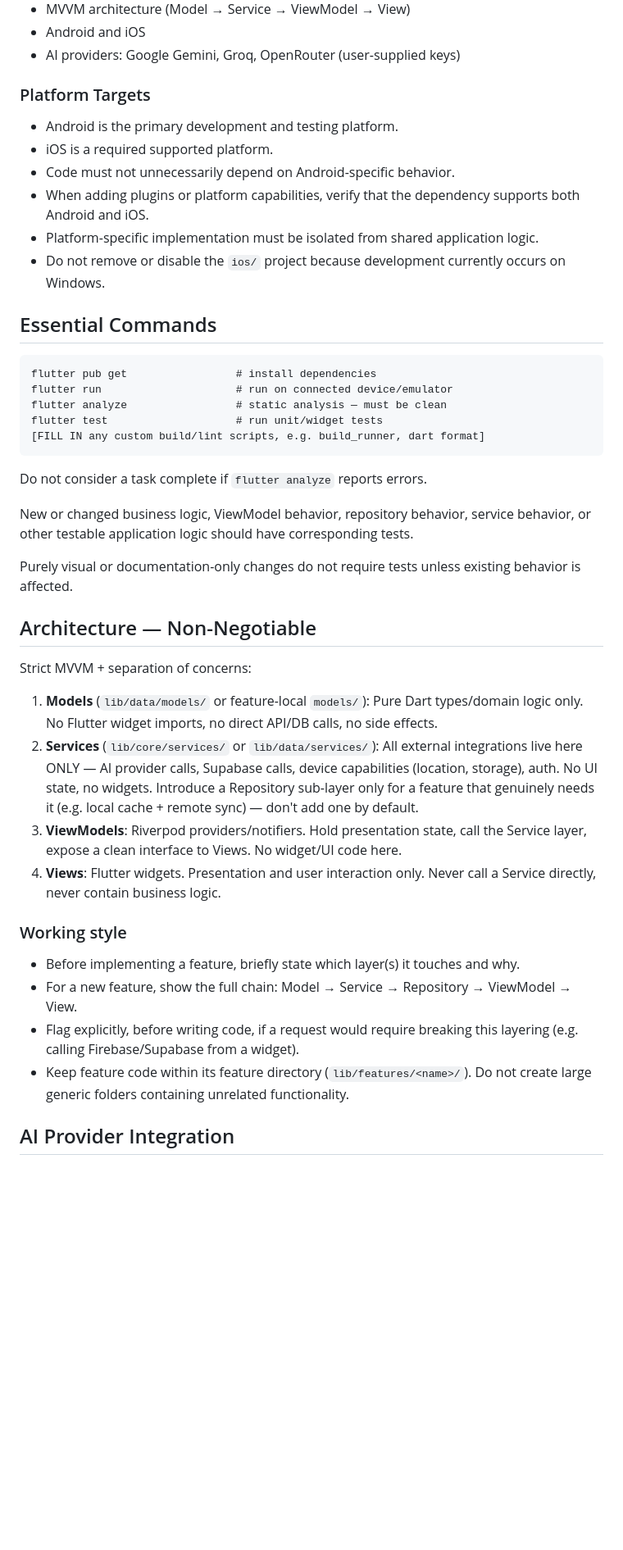
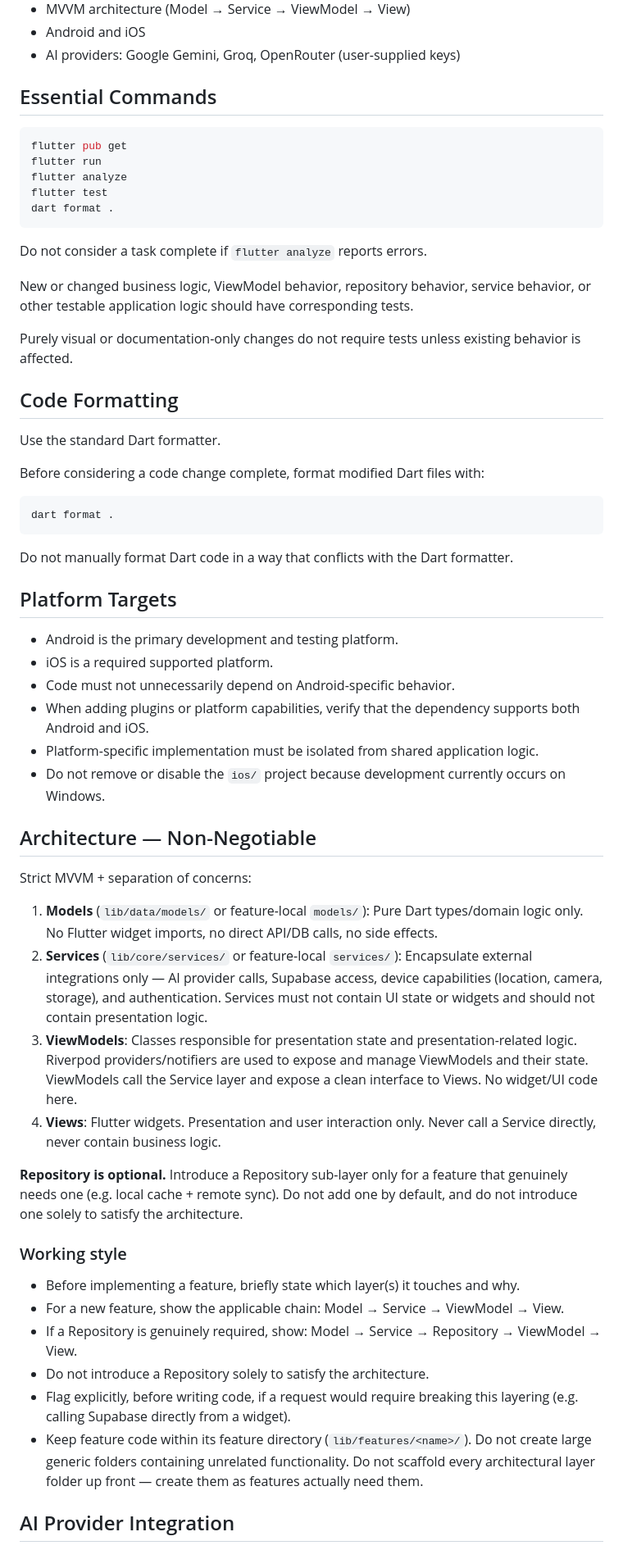
Before and after one commit to CashewDevs/faunawatch, a Markdown page: AGENTS.md, the part around one of its changes. Shown at 82% size. GitHub-like rendering; blank space fills up the shorter version.

````diff
--- a/AGENTS.md
+++ b/AGENTS.md
@@ -39,7 +21,37 @@ This repository contains the FaunaWatch mobile application.
 - Android and iOS
 - AI providers: Google Gemini, Groq, OpenRouter (user-supplied keys)
 
-### Platform Targets
+## Essential Commands
+
+```bash
+flutter pub get
+flutter run
+flutter analyze
+flutter test
+dart format .
+```
+
+Do not consider a task complete if `flutter analyze` reports errors.
+
+New or changed business logic, ViewModel behavior, repository behavior,
+service behavior, or other testable application logic should have
+corresponding tests.
+
+Purely visual or documentation-only changes do not require tests unless
+existing behavior is affected.
+
+## Code Formatting
+
+Use the standard Dart formatter.
+
+Before considering a code change complete, format modified Dart files with:
+
+    dart format .
+
+Do not manually format Dart code in a way that conflicts with the Dart
+formatter.
+
+## Platform Targets
 
 - Android is the primary development and testing platform.
 - iOS is a required supported platform.
@@ -51,23 +63,6 @@ This repository contains the FaunaWatch mobile application.
 - Do not remove or disable the `ios/` project because development currently
   occurs on Windows.
 
-## Essential Commands
-
-    flutter pub get                 # install dependencies
-    flutter run                     # run on connected device/emulator
-    flutter analyze                 # static analysis — must be clean
-    flutter test                    # run unit/widget tests
-    [FILL IN any custom build/lint scripts, e.g. build_runner, dart format]
-
-Do not consider a task complete if `flutter analyze` reports errors.
-
-New or changed business logic, ViewModel behavior, repository behavior,
-service behavior, or other testable application logic should have
-corresponding tests.
-
-Purely visual or documentation-only changes do not require tests unless
-existing behavior is affected.
-
 ## Architecture — Non-Negotiable
 
 Strict MVVM + separation of concerns:
@@ -75,28 +70,39 @@ Strict MVVM + separation of concerns:
 1. **Models** (`lib/data/models/` or feature-local `models/`): Pure Dart
    types/domain logic only. No Flutter widget imports, no direct API/DB
    calls, no side effects.
-2. **Services** (`lib/core/services/` or `lib/data/services/`): All
-   external integrations live here ONLY — AI provider calls, Supabase
-   calls, device capabilities (location, storage), auth. No UI state, no
-   widgets. Introduce a Repository sub-layer only for a feature that
-   genuinely needs it (e.g. local cache + remote sync) — don't add one by
-   default.
-3. **ViewModels**: Riverpod providers/notifiers. Hold presentation state,
-   call the Service layer, expose a clean interface to Views. No
-   widget/UI code here.
+2. **Services** (`lib/core/services/` or feature-local `services/`):
+   Encapsulate external integrations only — AI provider calls, Supabase
+   access, device capabilities (location, camera, storage), and
+   authentication. Services must not contain UI state or widgets and
+   should not contain presentation logic.
+3. **ViewModels**: Classes responsible for presentation state and
+   presentation-related logic. Riverpod providers/notifiers are used to
+   expose and manage ViewModels and their state. ViewModels call the
+   Service layer and expose a clean interface to Views. No widget/UI code
+   here.
 4. **Views**: Flutter widgets. Presentation and user interaction only.
    Never call a Service directly, never contain business logic.
+
+**Repository is optional.** Introduce a Repository sub-layer only for a
+feature that genuinely needs one (e.g. local cache + remote sync). Do not
+add one by default, and do not introduce one solely to satisfy the
+architecture.
 
 ### Working style
 
 - Before implementing a feature, briefly state which layer(s) it touches
   and why.
-- For a new feature, show the full chain: Model → Service → Repository →
-  ViewModel → View.
+- For a new feature, show the applicable chain:
+  Model → Service → ViewModel → View.
+- If a Repository is genuinely required, show:
+  Model → Service → Repository → ViewModel → View.
+- Do not introduce a Repository solely to satisfy the architecture.
 - Flag explicitly, before writing code, if a request would require
-  breaking this layering (e.g. calling Firebase/Supabase from a widget).
+  breaking this layering (e.g. calling Supabase directly from a widget).
 - Keep feature code within its feature directory (`lib/features/<name>/`).
   Do not create large generic folders containing unrelated functionality.
+  Do not scaffold every architectural layer folder up front — create them
+  as features actually need them.
 
 ## AI Provider Integration
 
````
Also changed, not shown: other parts of AGENTS.md (+4 -36 lines).
